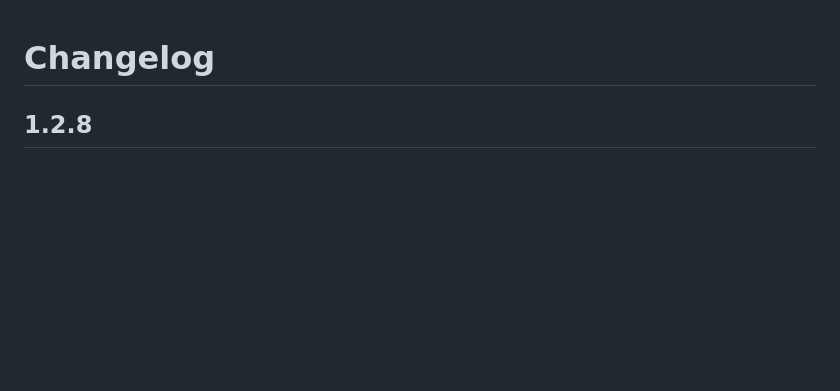
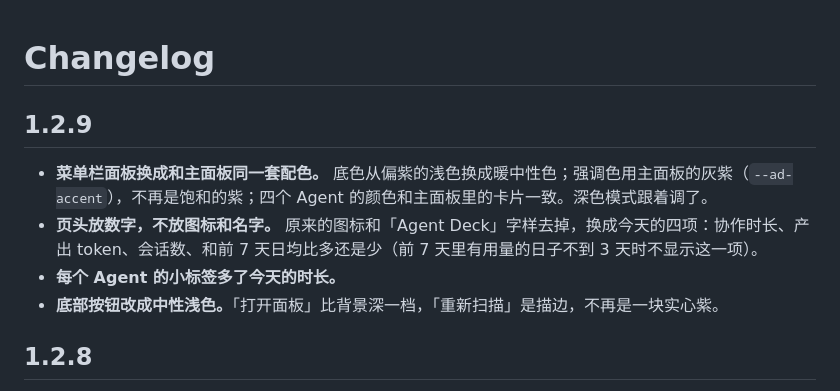
Before and after one commit to MatsuriMW/obsidian-agent-deck, a Markdown page: CHANGELOG.md, the part around the change. Rendered like a GitHub page; blank space fills up the shorter version.

```diff
--- a/CHANGELOG.md
+++ b/CHANGELOG.md
@@ -1,4 +1,11 @@
 # Changelog
+
+## 1.2.9
+
+- **菜单栏面板换成和主面板同一套配色。** 底色从偏紫的浅色换成暖中性色；强调色用主面板的灰紫（`--ad-accent`），不再是饱和的紫；四个 Agent 的颜色和主面板里的卡片一致。深色模式跟着调了。
+- **页头放数字，不放图标和名字。** 原来的图标和「Agent Deck」字样去掉，换成今天的四项：协作时长、产出 token、会话数、和前 7 天日均比多还是少（前 7 天里有用量的日子不到 3 天时不显示这一项）。
+- **每个 Agent 的小标签多了今天的时长。**
+- **底部按钮改成中性浅色。**「打开面板」比背景深一档，「重新扫描」是描边，不再是一块实心紫。
 
 ## 1.2.8
 
```
Also changed, not shown: README.md (+4 -3 lines), README.zh-CN.md (+4 -3 lines), assets/menubar.png, 6 other files.
